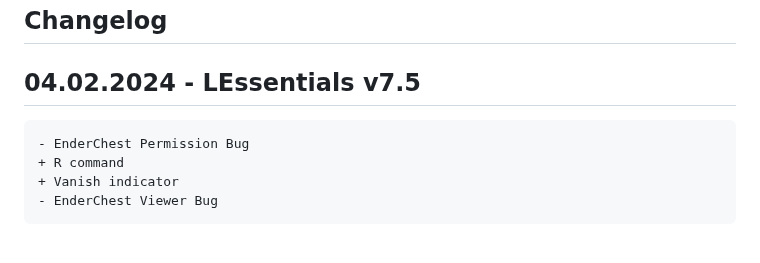
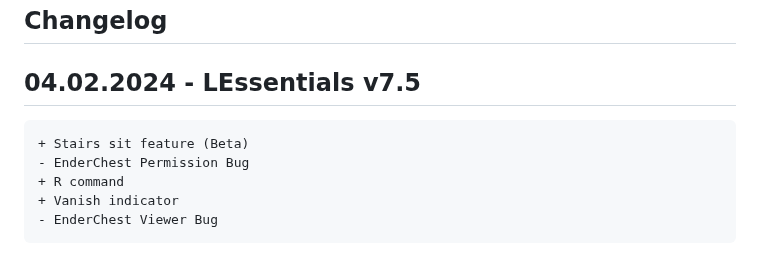
Before and after one commit to TEAMCraft-net/LEssentials, a Markdown page: README.md, the part around the change. Rendered like a GitHub page.

````diff
--- a/README.md
+++ b/README.md
@@ -10,6 +10,7 @@ LuckPerms meaning it can change a users parent using the setgroup command.
 
 ## 04.02.2024 - LEssentials v7.5
 ```diff
++ Stairs sit feature (Beta)
 - EnderChest Permission Bug
 + R command
 + Vanish indicator
````
